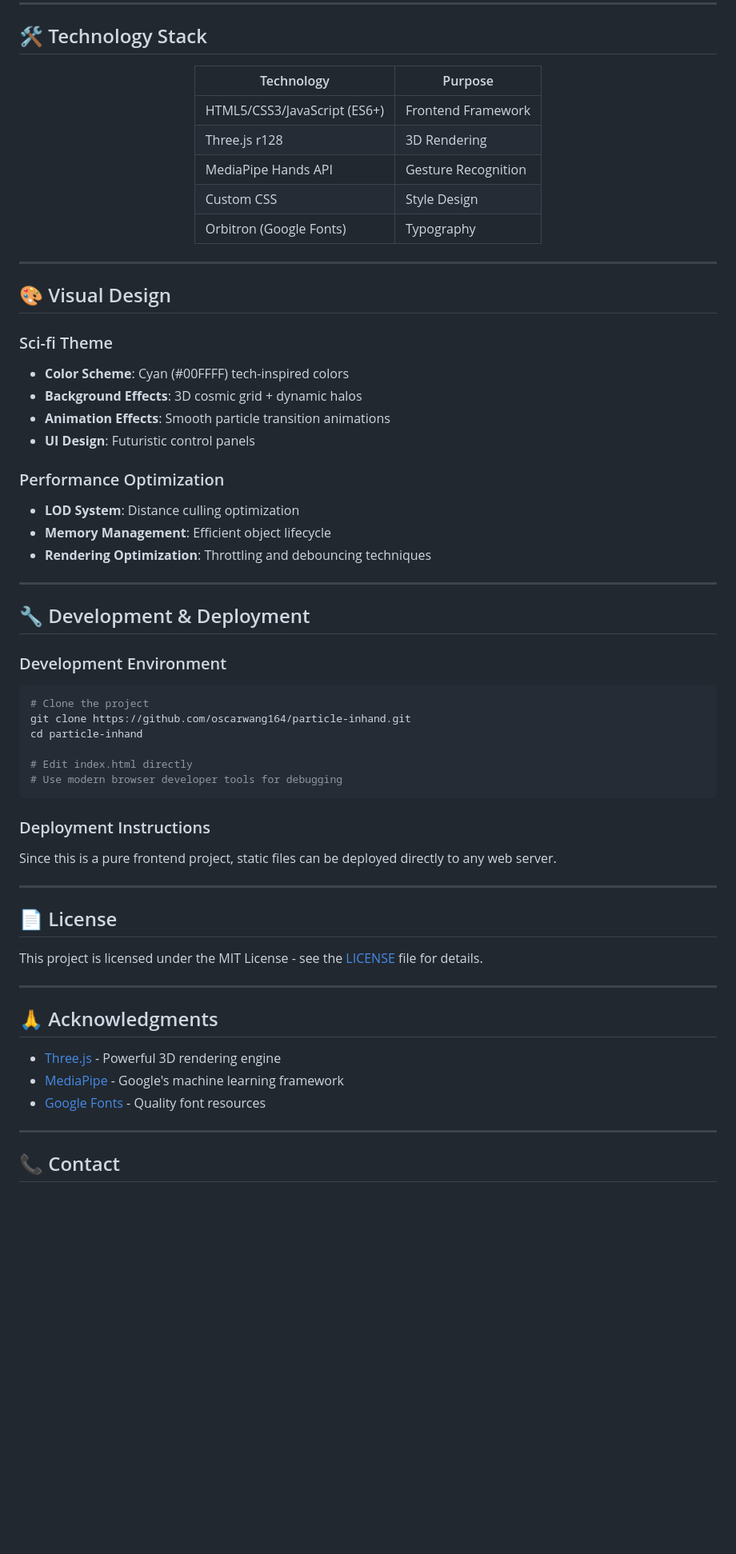
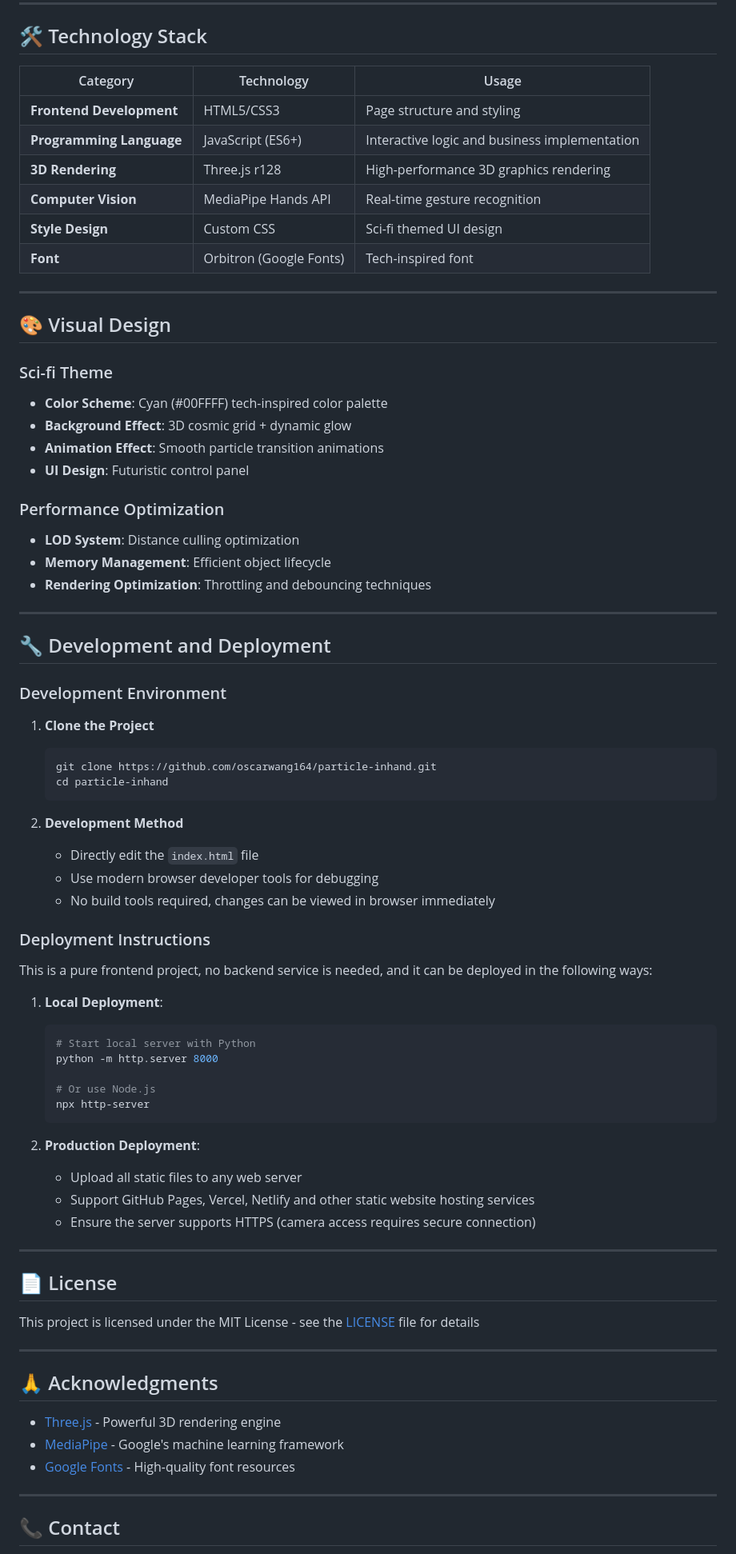
Before and after one commit to oscar-wang-xin/particle_inhand, a Markdown page: README-en.md, the part around one of its changes. Shown at 80% size. Rendered like a GitHub page; blank space fills up the shorter version.

Commit message:
Update README files: optimize structure, add English version, fix language switch

````diff
--- a/README-en.md
+++ b/README-en.md
@@ -154,17 +130,14 @@ npx http-server
 
 ## 🛠️ Technology Stack
 
-<div align="center">
-
-| Technology | Purpose |
-|------------|---------|
-| HTML5/CSS3/JavaScript (ES6+) | Frontend Framework |
-| Three.js r128 | 3D Rendering |
-| MediaPipe Hands API | Gesture Recognition |
-| Custom CSS | Style Design |
-| Orbitron (Google Fonts) | Typography |
-
-</div>
+| Category | Technology | Usage |
+|----------|------------|-------|
+| **Frontend Development** | HTML5/CSS3 | Page structure and styling |
+| **Programming Language** | JavaScript (ES6+) | Interactive logic and business implementation |
+| **3D Rendering** | Three.js r128 | High-performance 3D graphics rendering |
+| **Computer Vision** | MediaPipe Hands API | Real-time gesture recognition |
+| **Style Design** | Custom CSS | Sci-fi themed UI design |
+| **Font** | Orbitron (Google Fonts) | Tech-inspired font |
 
 ---
 
@@ -172,10 +145,10 @@ npx http-server
 
 ### Sci-fi Theme
 
-- **Color Scheme**: Cyan (#00FFFF) tech-inspired colors
-- **Background Effects**: 3D cosmic grid + dynamic halos
-- **Animation Effects**: Smooth particle transition animations
-- **UI Design**: Futuristic control panels
+- **Color Scheme**: Cyan (#00FFFF) tech-inspired color palette
+- **Background Effect**: 3D cosmic grid + dynamic glow
+- **Animation Effect**: Smooth particle transition animations
+- **UI Design**: Futuristic control panel
 
 ### Performance Optimization
 
@@ -185,28 +158,44 @@ npx http-server
 
 ---
 
-## 🔧 Development & Deployment
+## 🔧 Development and Deployment
 
 ### Development Environment
 
-```bash
-# Clone the project
-git clone https://github.com/oscarwang164/particle-inhand.git
-cd particle-inhand
+1. **Clone the Project**
+   ```bash
+   git clone https://github.com/oscarwang164/particle-inhand.git
+   cd particle-inhand
+   ```
 
-# Edit index.html directly
-# Use modern browser developer tools for debugging
-```
+2. **Development Method**
+   - Directly edit the `index.html` file
+   - Use modern browser developer tools for debugging
+   - No build tools required, changes can be viewed in browser immediately
 
 ### Deployment Instructions
 
-Since this is a pure frontend project, static files can be deployed directly to any web server.
+This is a pure frontend project, no backend service is needed, and it can be deployed in the following ways:
+
+1. **Local Deployment**:
+   ```bash
+   # Start local server with Python
+   python -m http.server 8000
+
+   # Or use Node.js
+   npx http-server
+   ```
+
+2. **Production Deployment**:
+   - Upload all static files to any web server
+   - Support GitHub Pages, Vercel, Netlify and other static website hosting services
+   - Ensure the server supports HTTPS (camera access requires secure connection)
 
 ---
 
 ## 📄 License
 
-This project is licensed under the MIT License - see the [LICENSE](LICENSE) file for details.
+This project is licensed under the MIT License - see the [LICENSE](LICENSE) file for details
 
 ---
 
@@ -214,7 +203,7 @@ This project is licensed under the MIT License - see the [LICENSE](LICENSE) file
 
 - [Three.js](https://threejs.org/) - Powerful 3D rendering engine
 - [MediaPipe](https://mediapipe.dev/) - Google's machine learning framework
-- [Google Fonts](https://fonts.google.com/) - Quality font resources
+- [Google Fonts](https://fonts.google.com/) - High-quality font resources
 
 ---
 
````
Also changed, not shown: other parts of README-en.md (+69 -72 lines), README.md (+89 -79 lines).
